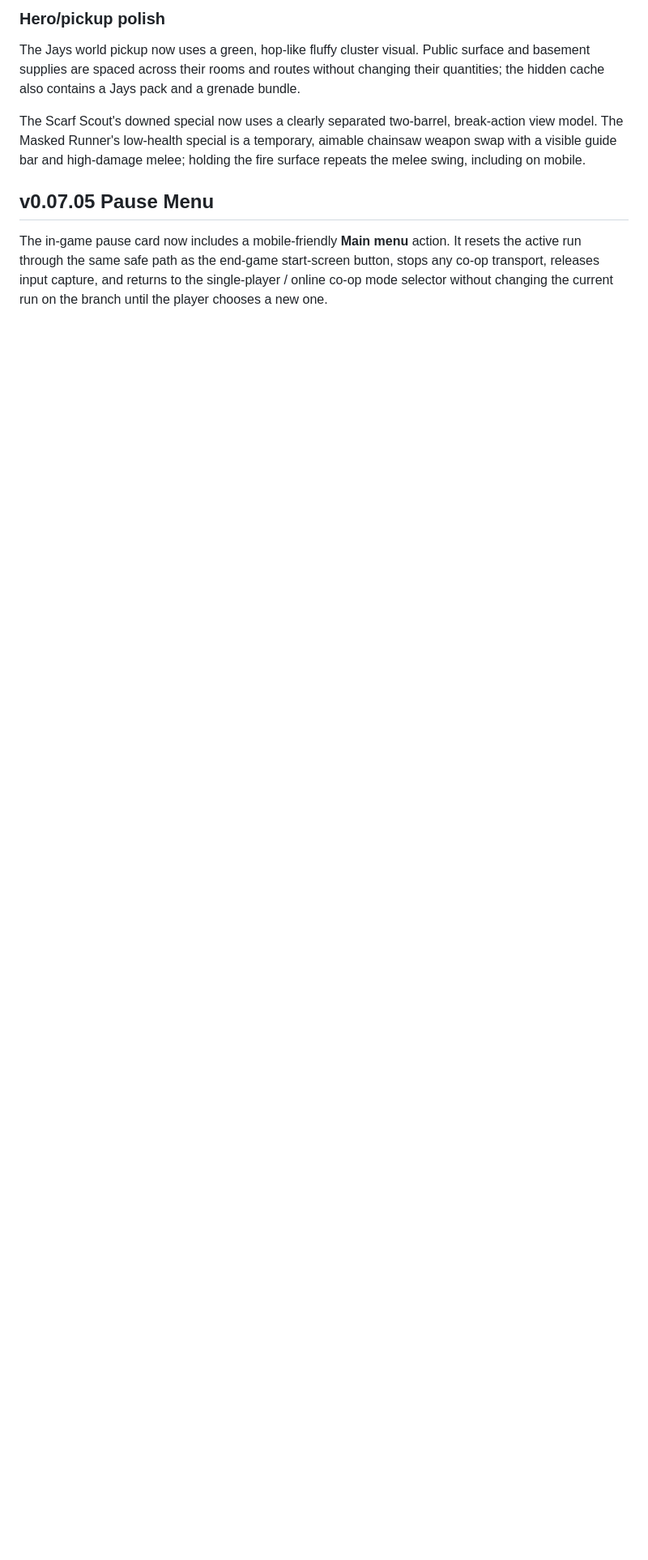
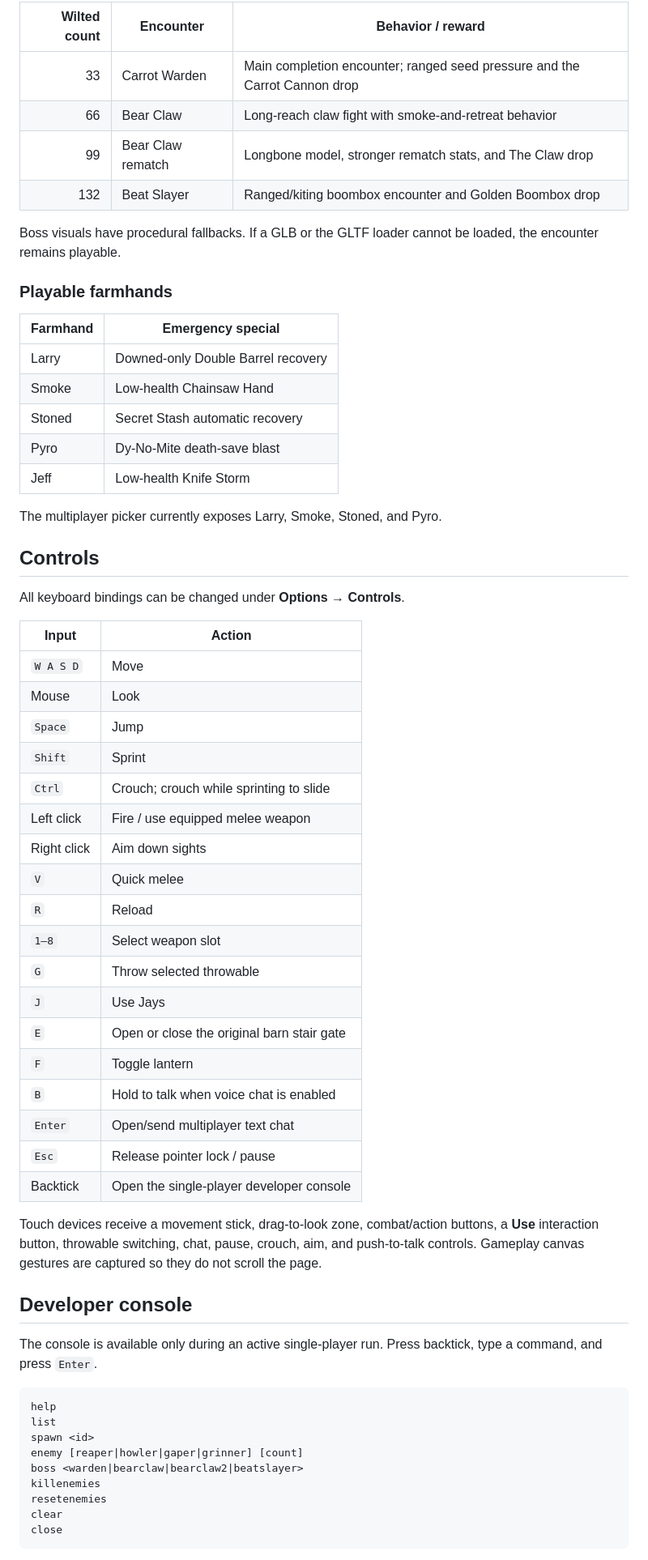
Before and after one commit to Meta7r0n/WF-html-tester, a Markdown page: README.md, the part around one of its changes. Shown at 81% size. GitHub-like rendering; blank space fills up the shorter version.

````diff
--- a/README.md
+++ b/README.md
@@ -70,20 +80,70 @@ seconds, switching to slower Guard regeneration when Pep is full.
 
-### Hero/pickup polish
+| Wilted count | Encounter | Behavior / reward |
+| ---: | --- | --- |
+| 33 | Carrot Warden | Main completion encounter; ranged seed pressure and the Carrot Cannon drop |
+| 66 | Bear Claw | Long-reach claw fight with smoke-and-retreat behavior |
+| 99 | Bear Claw rematch | Longbone model, stronger rematch stats, and The Claw drop |
+| 132 | Beat Slayer | Ranged/kiting boombox encounter and Golden Boombox drop |
 
-The Jays world pickup now uses a green, hop-like fluffy cluster visual. Public
-surface and basement supplies are spaced across their rooms and routes without
-changing their quantities; the hidden cache also contains a Jays pack and a
-grenade bundle.
+Boss visuals have procedural fallbacks. If a GLB or the GLTF loader cannot be
+loaded, the encounter remains playable.
 
-The Scarf Scout's downed special now uses a clearly separated two-barrel,
-break-action view model. The Masked Runner's low-health special is a temporary,
-aimable chainsaw weapon swap with a visible guide bar and high-damage melee;
-holding the fire surface repeats the melee swing, including on mobile.
+### Playable farmhands
 
-## v0.07.05 Pause Menu
+| Farmhand | Emergency special |
+| --- | --- |
+| Larry | Downed-only Double Barrel recovery |
+| Smoke | Low-health Chainsaw Hand |
+| Stoned | Secret Stash automatic recovery |
+| Pyro | Dy-No-Mite death-save blast |
+| Jeff | Low-health Knife Storm |
 
-The in-game pause card now includes a mobile-friendly **Main menu** action. It
-resets the active run through the same safe path as the end-game start-screen
-button, stops any co-op transport, releases input capture, and returns to the
-single-player / online co-op mode selector without changing the current run on
-the branch until the player chooses a new one.
+The multiplayer picker currently exposes Larry, Smoke, Stoned, and Pyro.
+
+## Controls
+
+All keyboard bindings can be changed under **Options → Controls**.
+
+| Input | Action |
+| --- | --- |
+| `W A S D` | Move |
+| Mouse | Look |
+| `Space` | Jump |
+| `Shift` | Sprint |
+| `Ctrl` | Crouch; crouch while sprinting to slide |
+| Left click | Fire / use equipped melee weapon |
+| Right click | Aim down sights |
+| `V` | Quick melee |
+| `R` | Reload |
+| `1–8` | Select weapon slot |
+| `G` | Throw selected throwable |
+| `J` | Use Jays |
+| `E` | Open or close the original barn stair gate |
+| `F` | Toggle lantern |
+| `B` | Hold to talk when voice chat is enabled |
+| `Enter` | Open/send multiplayer text chat |
+| `Esc` | Release pointer lock / pause |
+| Backtick | Open the single-player developer console |
+
+Touch devices receive a movement stick, drag-to-look zone, combat/action
+buttons, a **Use** interaction button, throwable switching, chat, pause,
+crouch, aim, and push-to-talk controls. Gameplay canvas gestures are captured
+so they do not scroll the page.
+
+## Developer console
+
+The console is available only during an active single-player run. Press
+backtick, type a command, and press `Enter`.
+
+```text
+help
+list
+spawn <id>
+enemy [reaper|howler|gaper|grinner] [count]
+boss <warden|bearclaw|bearclaw2|beatslayer>
+killenemies
+resetenemies
+clear
+close
+```
+
````
Also changed, not shown: other parts of README.md (+119 -53 lines).
